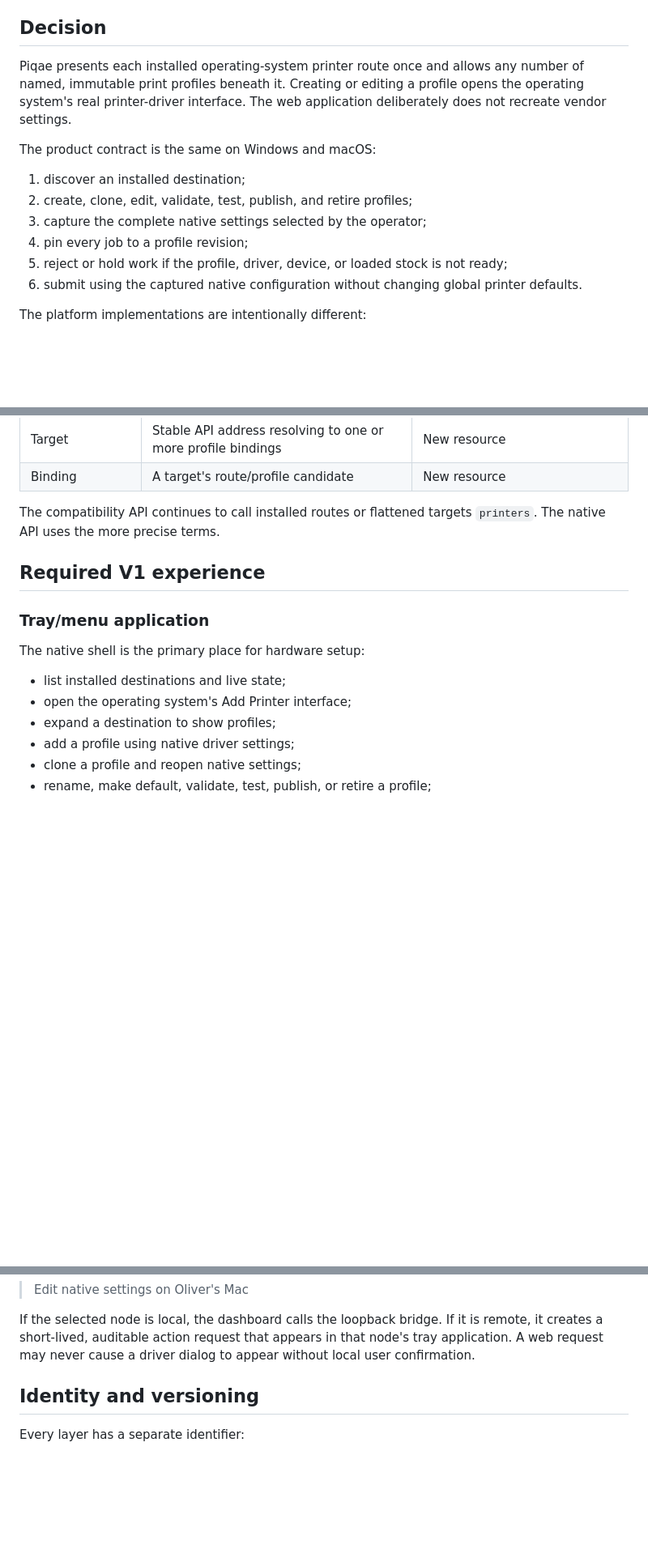
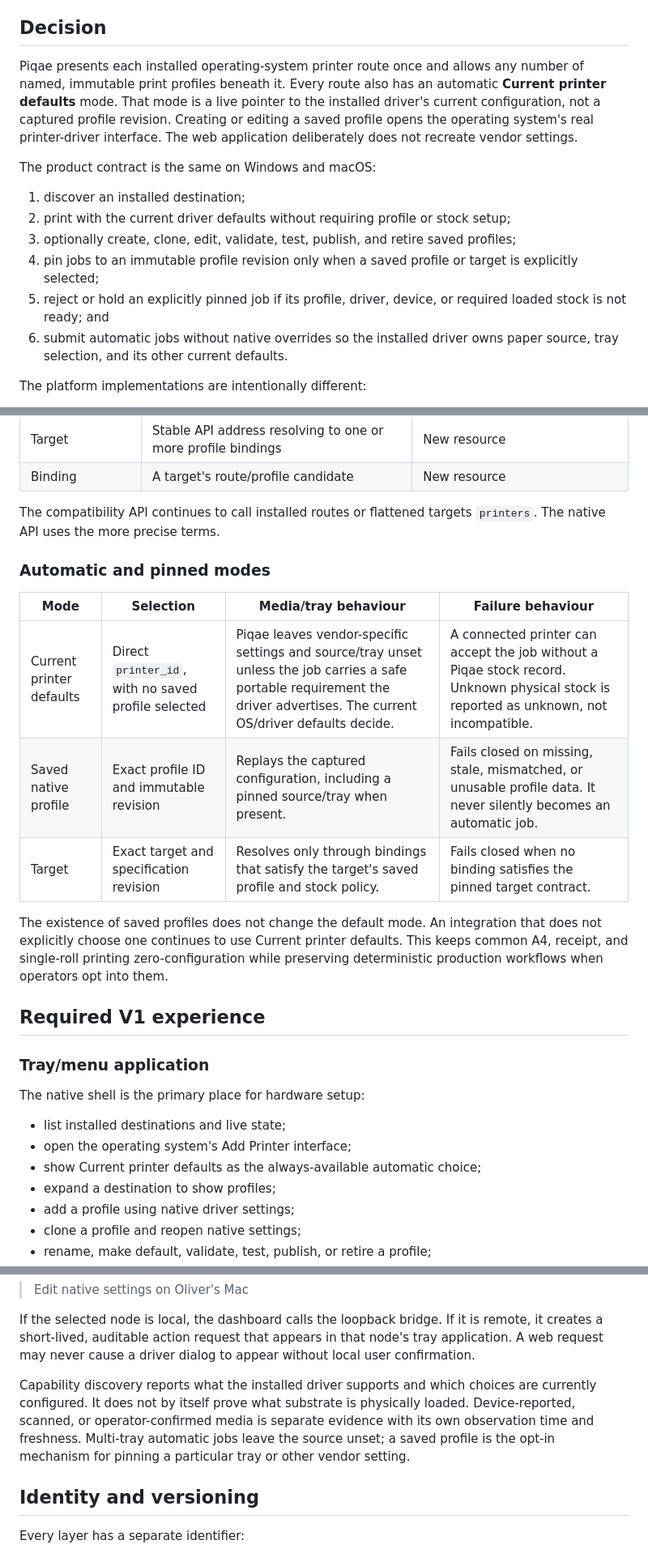
Before and after one commit to piqae/piqae, a Markdown page: docs/16-native-print-profiles-stock-and-routing.md, 3 parts joined by grey strips. Shown at 81% size. GitHub-like rendering; blank space fills up the shorter version.

Commit message:
docs(printing): define automatic driver defaults
Signed-off-by: Oliver Griffith-Jones <30992424+ogriffithjones@users.noreply.github.com>

```diff
--- a/docs/16-native-print-profiles-stock-and-routing.md
+++ b/docs/16-native-print-profiles-stock-and-routing.md
@@ -13,20 +13,26 @@ route-bound.
 ## Decision
 
 Piqae presents each installed operating-system printer route once and allows
-any number of named, immutable print profiles beneath it. Creating or
-editing a profile opens the operating system's real printer-driver interface.
-The web application deliberately does not recreate vendor settings.
+any number of named, immutable print profiles beneath it. Every route also has
+an automatic **Current printer defaults** mode. That mode is a live pointer to
+the installed driver's current configuration, not a captured profile revision.
+Creating or editing a saved profile opens the operating system's real
+printer-driver interface. The web application deliberately does not recreate
+vendor settings.
 
 The product contract is the same on Windows and macOS:
 
 1. discover an installed destination;
-2. create, clone, edit, validate, test, publish, and retire profiles;
-3. capture the complete native settings selected by the operator;
-4. pin every job to a profile revision;
-5. reject or hold work if the profile, driver, device, or loaded stock is not
-   ready;
-6. submit using the captured native configuration without changing global
-   printer defaults.
+2. print with the current driver defaults without requiring profile or stock
+   setup;
+3. optionally create, clone, edit, validate, test, publish, and retire saved
+   profiles;
+4. pin jobs to an immutable profile revision only when a saved profile or
+   target is explicitly selected;
+5. reject or hold an explicitly pinned job if its profile, driver, device, or
+   required loaded stock is not ready; and
+6. submit automatic jobs without native overrides so the installed driver owns
+   paper source, tray selection, and its other current defaults.
 
 The platform implementations are intentionally different:
 
@@ -73,6 +79,20 @@ fallback rather than the primary model.
 The compatibility API continues to call installed routes or flattened targets
 `printers`. The native API uses the more precise terms.
 
+### Automatic and pinned modes
+
+| Mode | Selection | Media/tray behaviour | Failure behaviour |
+| --- | --- | --- | --- |
+| Current printer defaults | Direct `printer_id`, with no saved profile selected | Piqae leaves vendor-specific settings and source/tray unset unless the job carries a safe portable requirement the driver advertises. The current OS/driver defaults decide. | A connected printer can accept the job without a Piqae stock record. Unknown physical stock is reported as unknown, not incompatible. |
+| Saved native profile | Exact profile ID and immutable revision | Replays the captured configuration, including a pinned source/tray when present. | Fails closed on missing, stale, mismatched, or unusable profile data. It never silently becomes an automatic job. |
+| Target | Exact target and specification revision | Resolves only through bindings that satisfy the target's saved profile and stock policy. | Fails closed when no binding satisfies the pinned target contract. |
+
+The existence of saved profiles does not change the default mode. An
+integration that does not explicitly choose one continues to use Current
+printer defaults. This keeps common A4, receipt, and single-roll printing
+zero-configuration while preserving deterministic production workflows when
+operators opt into them.
+
 ## Required V1 experience
 
 ### Tray/menu application
@@ -81,6 +101,7 @@ The native shell is the primary place for hardware setup:
 
 - list installed destinations and live state;
 - open the operating system's Add Printer interface;
+- show Current printer defaults as the always-available automatic choice;
 - expand a destination to show profiles;
 - add a profile using native driver settings;
 - clone a profile and reopen native settings;
@@ -118,6 +139,13 @@ If the selected node is local, the dashboard calls the loopback bridge. If it
 is remote, it creates a short-lived, auditable action request that appears in
 that node's tray application. A web request may never cause a driver dialog to
 appear without local user confirmation.
+
+Capability discovery reports what the installed driver supports and which
+choices are currently configured. It does not by itself prove what substrate
+is physically loaded. Device-reported, scanned, or operator-confirmed media is
+separate evidence with its own observation time and freshness. Multi-tray
+automatic jobs leave the source unset; a saved profile is the opt-in mechanism
+for pinning a particular tray or other vendor setting.
 
 ## Identity and versioning
 
```
Also changed, not shown: docs/17-shopify-native-order-printing.md (+2 -2 lines), docs/api/printpacket.md (+9 -0 lines).
